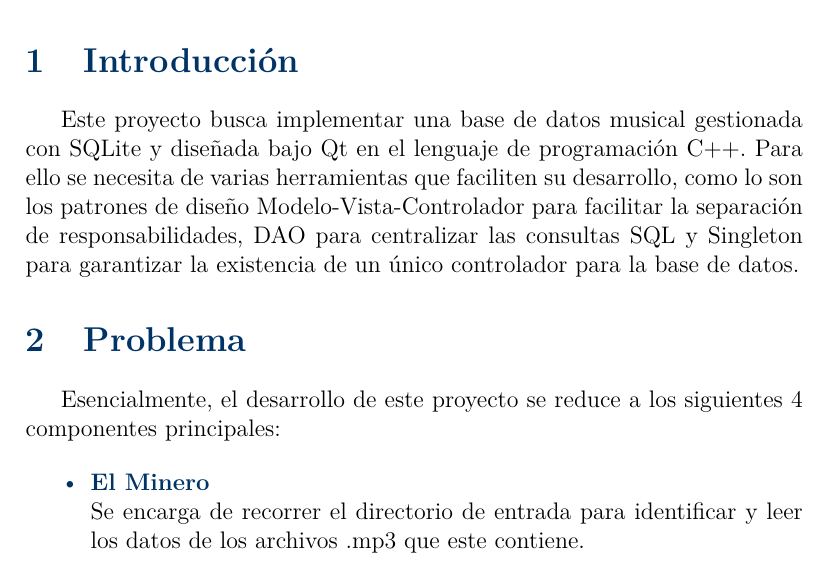
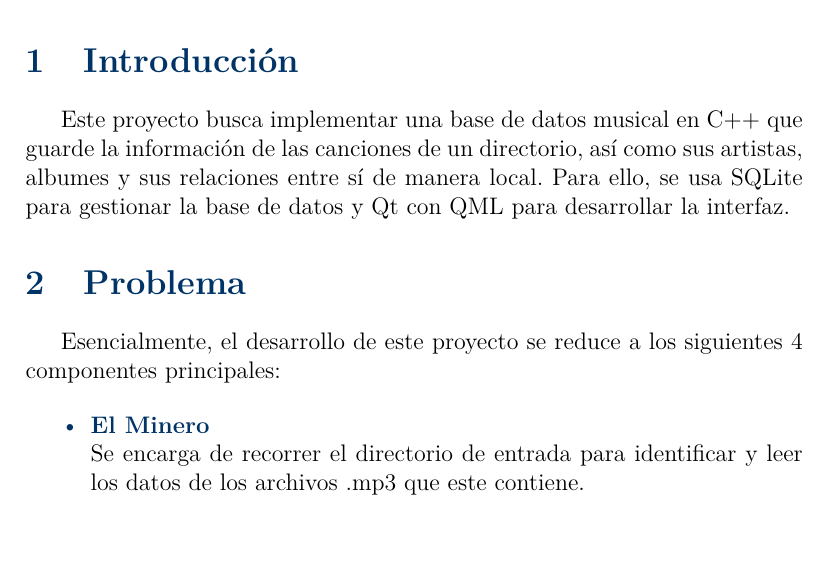
Before and after one commit to Aaliver/MyP-Proyecto2, a LaTeX paper (docs/reporte/Proyecto2.tex): part of page 3 of 5, cut so that both start at the same text. Compiled offline with pdfLaTeX.

Commit message:
docs(Proyecto2.tex): update introduction

```diff
--- a/docs/reporte/Proyecto2.tex
+++ b/docs/reporte/Proyecto2.tex
@@ -139,12 +139,10 @@
 \newpage
 \section{Introducción}
 
-Este proyecto busca implementar una base de datos musical gestionada con SQLite
-y diseñada bajo Qt en el lenguaje de programación C++. Para ello se necesita de
-varias herramientas que faciliten su desarrollo, como lo son los patrones de
-diseño Modelo-Vista-Controlador para facilitar la separación de
-responsabilidades, DAO para centralizar las consultas SQL y Singleton para
-garantizar la existencia de un único controlador para la base de datos.
+Este proyecto busca implementar una base de datos musical en C++ que guarde la
+información de las canciones de un directorio, así como sus artistas, albumes y
+sus relaciones entre sí de manera local. Para ello, se usa SQLite para gestionar
+la base de datos y Qt con QML para desarrollar la interfaz.
 
 \section{Problema}
 
```
